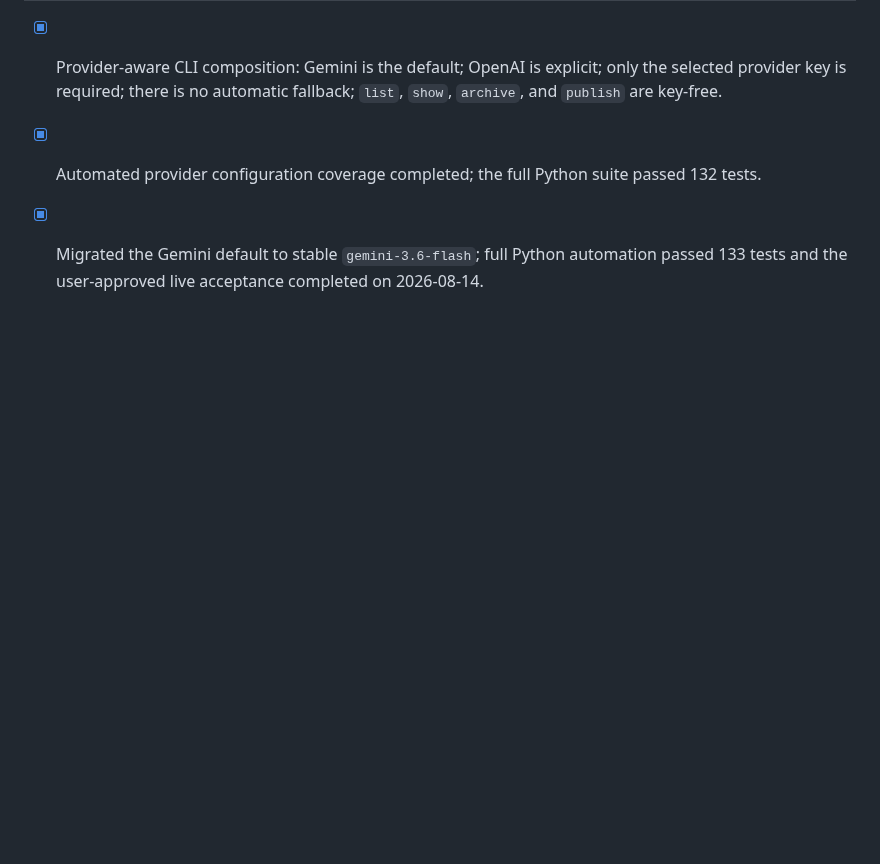
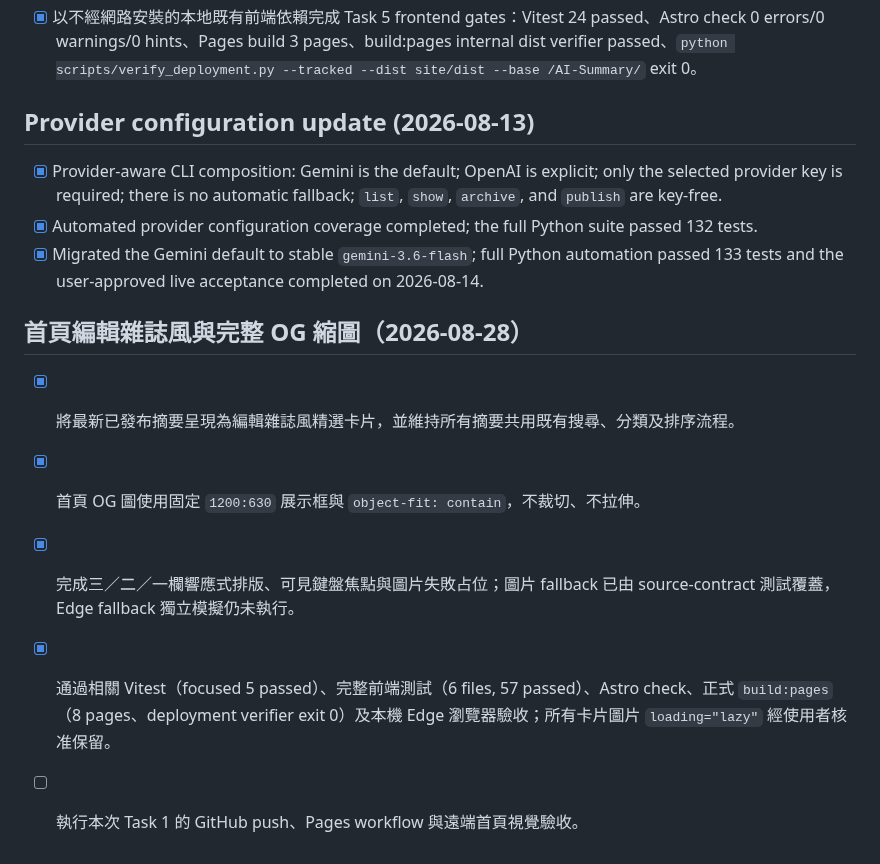
Before and after one commit to yamopeng0918/AI-Summary, a Markdown page: todo.md, the part around the change. Rendered like a GitHub page; blank space fills up the shorter version.

```diff
--- a/todo.md
+++ b/todo.md
@@ -151,3 +151,11 @@
 - [x] Provider-aware CLI composition: Gemini is the default; OpenAI is explicit; only the selected provider key is required; there is no automatic fallback; `list`, `show`, `archive`, and `publish` are key-free.
 - [x] Automated provider configuration coverage completed; the full Python suite passed 132 tests.
 - [x] Migrated the Gemini default to stable `gemini-3.6-flash`; full Python automation passed 133 tests and the user-approved live acceptance completed on 2026-08-14.
+
+## 首頁編輯雜誌風與完整 OG 縮圖（2026-08-28）
+
+- [x] 將最新已發布摘要呈現為編輯雜誌風精選卡片，並維持所有摘要共用既有搜尋、分類及排序流程。
+- [x] 首頁 OG 圖使用固定 `1200:630` 展示框與 `object-fit: contain`，不裁切、不拉伸。
+- [x] 完成三／二／一欄響應式排版、可見鍵盤焦點與圖片失敗占位；圖片 fallback 已由 source-contract 測試覆蓋，Edge fallback 獨立模擬仍未執行。
+- [x] 通過相關 Vitest（focused 5 passed）、完整前端測試（6 files, 57 passed）、Astro check、正式 `build:pages`（8 pages、deployment verifier exit 0）及本機 Edge 瀏覽器驗收；所有卡片圖片 `loading="lazy"` 經使用者核准保留。
+- [ ] 執行本次 Task 1 的 GitHub push、Pages workflow 與遠端首頁視覺驗收。
```
Also changed, not shown: progress.md (+9 -0 lines).
